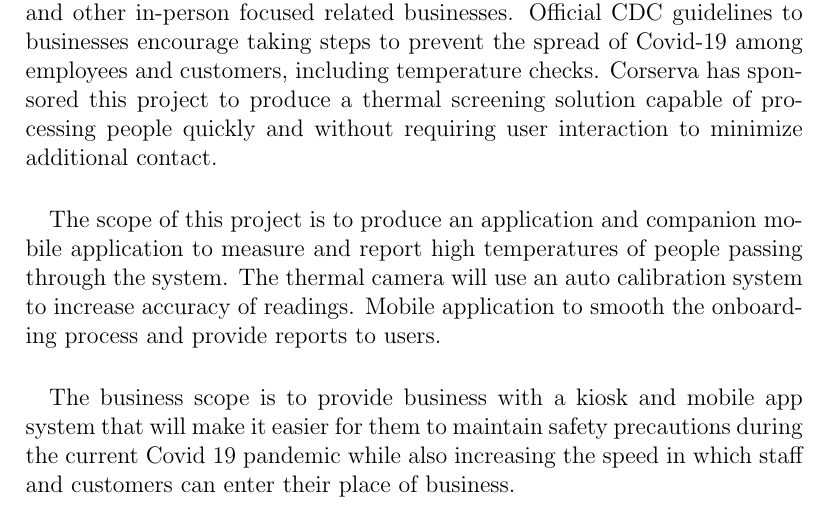
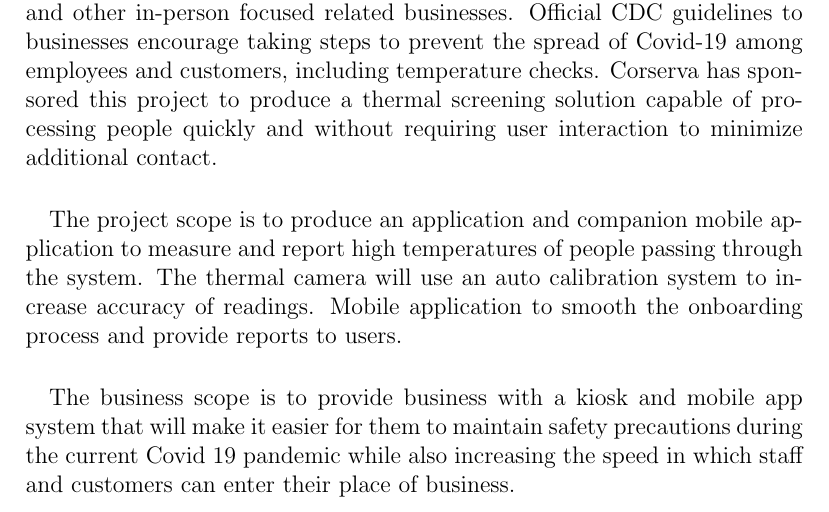
Before and after one commit to croche2574/Thermal-App-Final-Report, a LaTeX document (report.tex): part of page 4 of 15, cut so that both start at the same text. Compiled offline with pdfLaTeX.

Commit message:
Final draft v2

```diff
--- a/report.tex
+++ b/report.tex
@@ -47,7 +47,7 @@
     has sponsored this project to produce a thermal screening solution capable of processing
     people quickly and without requiring user interaction to minimize additional contact.
     \paragraph{}
-    The scope of this project is to produce an application and companion mobile application to
+    The project scope is to produce an application and companion mobile application to
     measure and report high temperatures of people passing through the system. The thermal
     camera will use an auto calibration system to increase accuracy of readings. Mobile
     application to smooth the onboarding process and provide reports to users.
```
Also changed, not shown: report.pdf, 3 other files.
